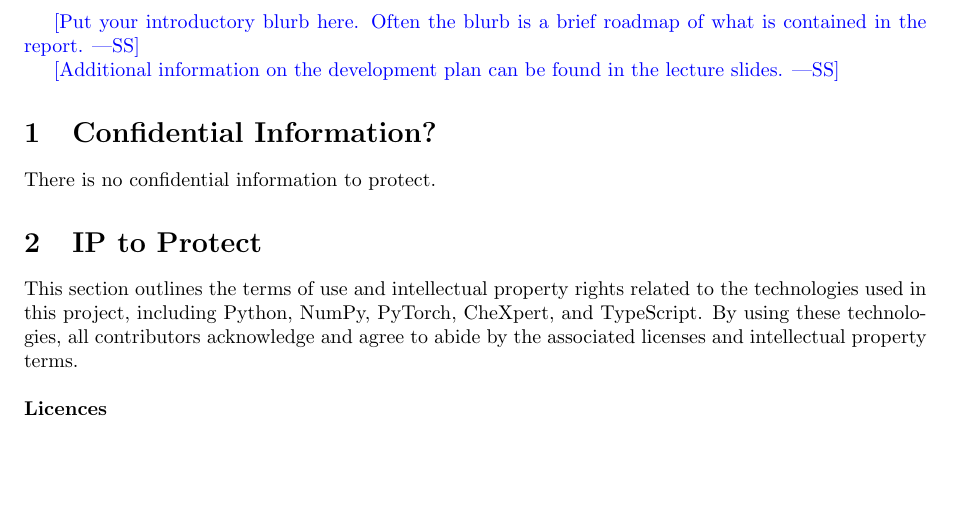
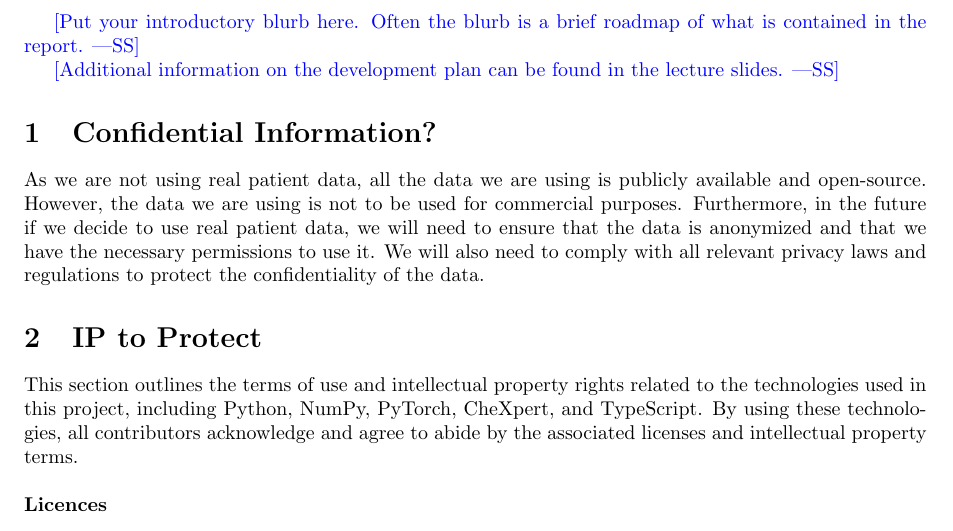
Before and after one commit to RezaJodeiri/CXR-Capstone, a LaTeX document (docs/DevelopmentPlan/DevelopmentPlan.tex): part of page 2 of 13, cut so that both start at the same text, the shorter picture padded with empty space. Compiled offline with pdfLaTeX.

Commit message:
Confidential Information

```diff
--- a/docs/DevelopmentPlan/DevelopmentPlan.tex
+++ b/docs/DevelopmentPlan/DevelopmentPlan.tex
@@ -43,7 +43,7 @@ what is contained in the report.}
 
 \section{Confidential Information?}
 
-There is no confidential information to protect.
+As we are not using real patient data, all the data we are using is publicly available and open-source. However, the data we are using is not to be used for commercial purposes. Furthermore, in the future if we decide to use real patient data, we will need to ensure that the data is anonymized and that we have the necessary permissions to use it. We will also need to comply with all relevant privacy laws and regulations to protect the confidentiality of the data.
 \section{IP to Protect}
 
 This section outlines the terms of use and intellectual property rights related to the technologies used in this project, including Python, NumPy, PyTorch, CheXpert, and TypeScript. By using these technologies, all contributors acknowledge and agree to abide by the associated licenses and intellectual property terms.\\\\
```
Also changed, not shown: docs/DevelopmentPlan/DevelopmentPlan.pdf (deleted).
